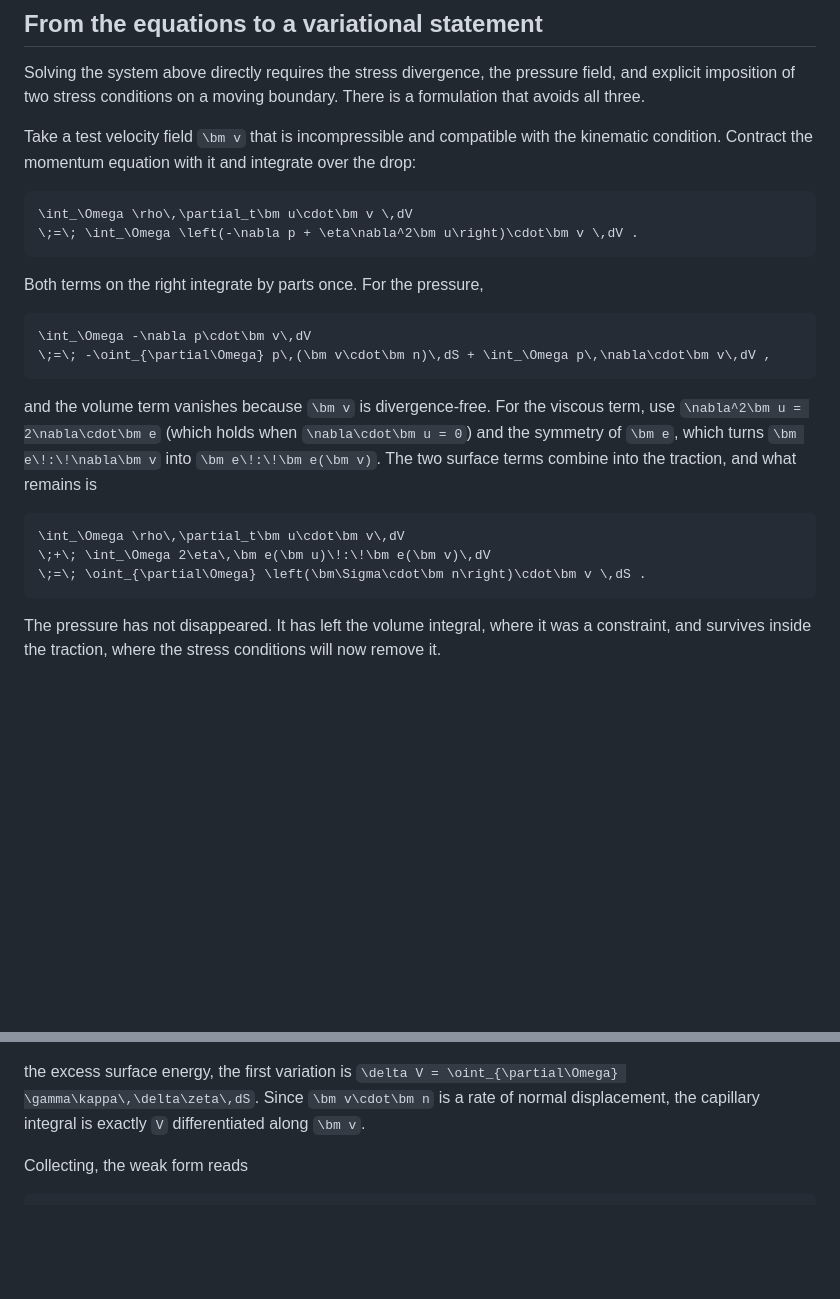
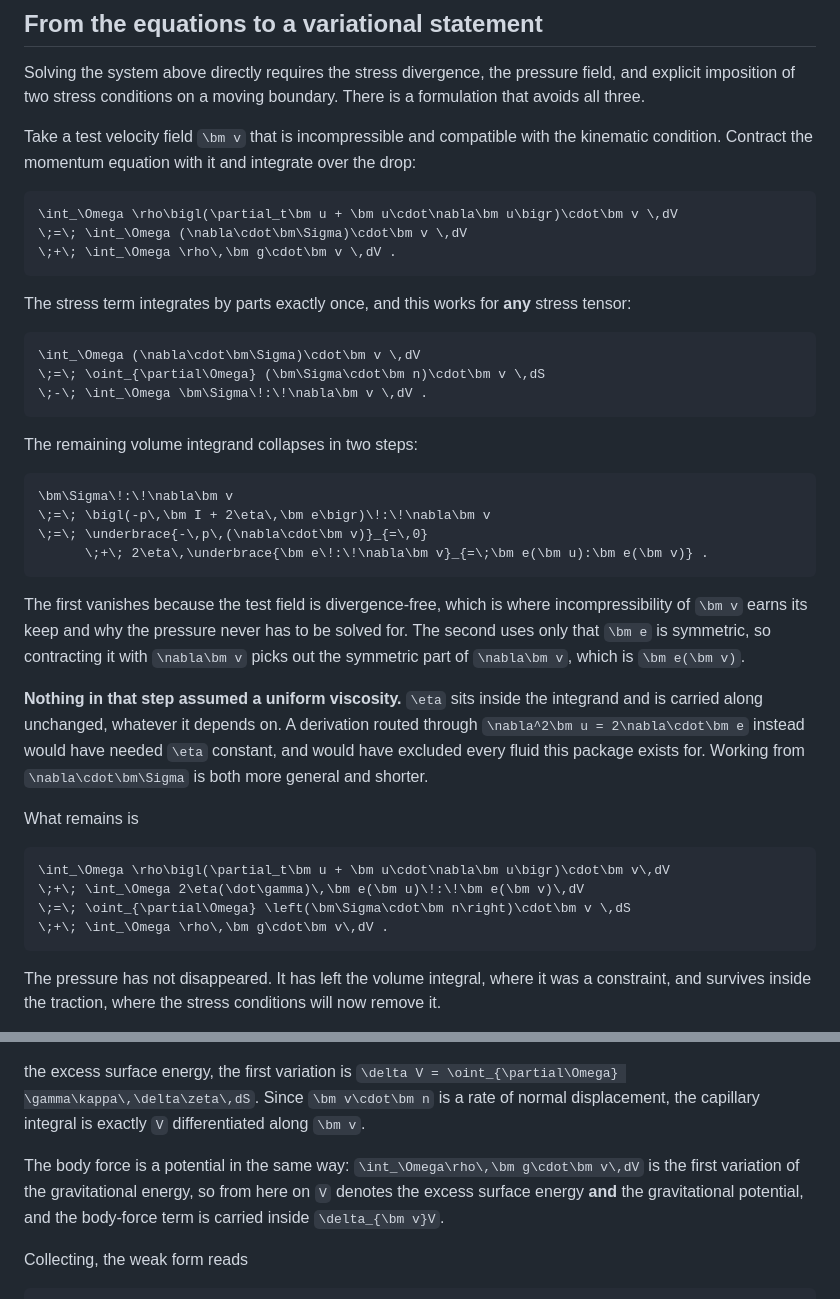
Before and after one commit to elvis-aguero/DropRebound.jl, a Markdown page: docs/src/index.md, 2 parts joined by grey strips. Drawn GitHub-style; blank space fills up the shorter version.

Commit message:
docs: derive the weak form from div(Sigma), not from the Laplacian
The section still contracted the momentum equation with -grad p + eta lap(u) and
carried only the unsteady inertial term, then presented a "collecting" line with
the advective term and eta(gammadot) in it. The two ends of the section had been
corrected and the derivation between them had not, so the page asserted a general
result from a linearised, constant-viscosity argument.

Now derived from div(Sigma) throughout. Integrating by parts once gives a surface
traction and a volume term Sigma : grad v, which collapses in two steps: the
pressure part vanishes because the test field is divergence-free, and the viscous
part uses only the symmetry of e. Nothing in that route assumes uniform viscosity,
because eta simply rides inside the integrand. The page now says so explicitly,
and says that the alternative route through lap(u) = 2 div(e) would have required
constant eta and excluded every fluid this package exists for. It is also two
lines shorter.

The body force is carried too, and folded into V as the gravitational potential
where V is introduced, rather than being dropped silently.

Reported from the live site, which is the right place to catch it: the audit did
flag this step, and the fix applied to the section's endpoints only.

Co-Authored-By: Claude Opus 5 (1M context) <noreply@anthropic.com>
Claude-Session: https://claude.ai/code/session_01AvfczNkw3Z4NXxjwnGu7yL

````diff
--- a/docs/src/index.md
+++ b/docs/src/index.md
@@ -115,26 +115,46 @@ Take a test velocity field ``\bm v`` that is incompressible and compatible with
 condition. Contract the momentum equation with it and integrate over the drop:
 
 ```math
-\int_\Omega \rho\,\partial_t\bm u\cdot\bm v \,dV
-\;=\; \int_\Omega \left(-\nabla p + \eta\nabla^2\bm u\right)\cdot\bm v \,dV .
+\int_\Omega \rho\bigl(\partial_t\bm u + \bm u\cdot\nabla\bm u\bigr)\cdot\bm v \,dV
+\;=\; \int_\Omega (\nabla\cdot\bm\Sigma)\cdot\bm v \,dV
+\;+\; \int_\Omega \rho\,\bm g\cdot\bm v \,dV .
 ```
 
-Both terms on the right integrate by parts once. For the pressure,
+The stress term integrates by parts exactly once, and this works for **any** stress tensor:
 
 ```math
-\int_\Omega -\nabla p\cdot\bm v\,dV
-\;=\; -\oint_{\partial\Omega} p\,(\bm v\cdot\bm n)\,dS + \int_\Omega p\,\nabla\cdot\bm v\,dV ,
+\int_\Omega (\nabla\cdot\bm\Sigma)\cdot\bm v \,dV
+\;=\; \oint_{\partial\Omega} (\bm\Sigma\cdot\bm n)\cdot\bm v \,dS
+\;-\; \int_\Omega \bm\Sigma\!:\!\nabla\bm v \,dV .
 ```
 
-and the volume term vanishes because ``\bm v`` is divergence-free. For the viscous term, use
-``\nabla^2\bm u = 2\nabla\cdot\bm e`` (which holds when ``\nabla\cdot\bm u = 0``) and the
-symmetry of ``\bm e``, which turns ``\bm e\!:\!\nabla\bm v`` into ``\bm e\!:\!\bm e(\bm v)``.
-The two surface terms combine into the traction, and what remains is
+The remaining volume integrand collapses in two steps:
 
 ```math
-\int_\Omega \rho\,\partial_t\bm u\cdot\bm v\,dV
-\;+\; \int_\Omega 2\eta\,\bm e(\bm u)\!:\!\bm e(\bm v)\,dV
-\;=\; \oint_{\partial\Omega} \left(\bm\Sigma\cdot\bm n\right)\cdot\bm v \,dS .
+\bm\Sigma\!:\!\nabla\bm v
+\;=\; \bigl(-p\,\bm I + 2\eta\,\bm e\bigr)\!:\!\nabla\bm v
+\;=\; \underbrace{-\,p\,(\nabla\cdot\bm v)}_{=\,0}
+      \;+\; 2\eta\,\underbrace{\bm e\!:\!\nabla\bm v}_{=\;\bm e(\bm u):\bm e(\bm v)} .
+```
+
+The first vanishes because the test field is divergence-free, which is where incompressibility
+of ``\bm v`` earns its keep and why the pressure never has to be solved for. The second uses only
+that ``\bm e`` is symmetric, so contracting it with ``\nabla\bm v`` picks out the symmetric part
+of ``\nabla\bm v``, which is ``\bm e(\bm v)``.
+
+**Nothing in that step assumed a uniform viscosity.** ``\eta`` sits inside the integrand and is
+carried along unchanged, whatever it depends on. A derivation routed through
+``\nabla^2\bm u = 2\nabla\cdot\bm e`` instead would have needed ``\eta`` constant, and would have
+excluded every fluid this package exists for. Working from ``\nabla\cdot\bm\Sigma`` is both more
+general and shorter.
+
+What remains is
+
+```math
+\int_\Omega \rho\bigl(\partial_t\bm u + \bm u\cdot\nabla\bm u\bigr)\cdot\bm v\,dV
+\;+\; \int_\Omega 2\eta(\dot\gamma)\,\bm e(\bm u)\!:\!\bm e(\bm v)\,dV
+\;=\; \oint_{\partial\Omega} \left(\bm\Sigma\cdot\bm n\right)\cdot\bm v \,dS
+\;+\; \int_\Omega \rho\,\bm g\cdot\bm v\,dV .
 ```
 
 The pressure has not disappeared. It has left the volume integral, where it was a constraint,
@@ -169,6 +189,11 @@ V \;=\; \gamma\left(|\partial\Omega| - 4\pi R^2\right)
 the excess surface energy, the first variation is ``\delta V = \oint_{\partial\Omega}
 \gamma\kappa\,\delta\zeta\,dS``. Since ``\bm v\cdot\bm n`` is a rate of normal displacement,
 the capillary integral is exactly ``V`` differentiated along ``\bm v``.
+
+The body force is a potential in the same way: ``\int_\Omega\rho\,\bm g\cdot\bm v\,dV`` is the
+first variation of the gravitational energy, so from here on ``V`` denotes the excess surface
+energy **and** the gravitational potential, and the body-force term is carried inside
+``\delta_{\bm v}V``.
 
 Collecting, the weak form reads
 
````
